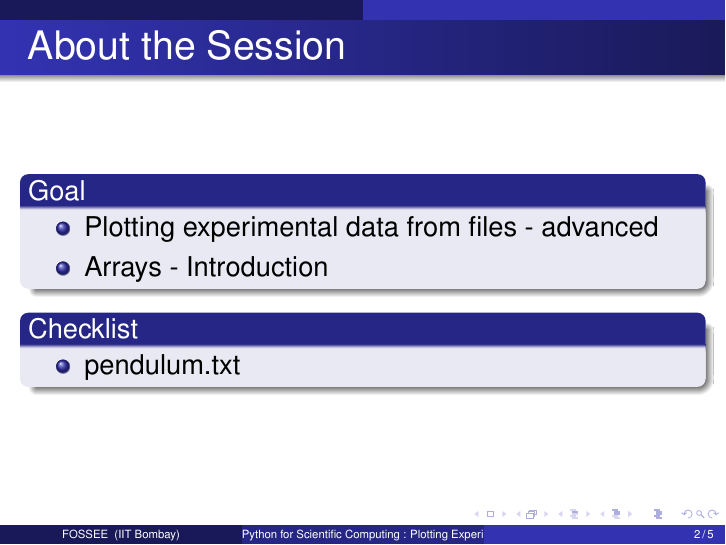
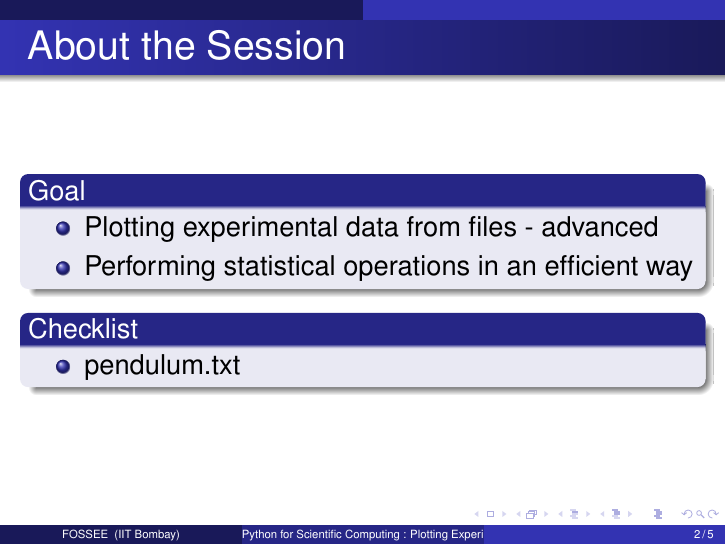
Before and after one commit to FOSSEE/st-scripts, LaTeX slides (presentations/loadtxt.tex): page 2 of 5. Compiled offline with pdfLaTeX.

Commit message:
Minor edits.

```diff
--- a/presentations/loadtxt.tex
+++ b/presentations/loadtxt.tex
@@ -91,7 +91,7 @@
   \begin{block}{Goal}
     \begin{itemize}
     \item Plotting experimental data from files - advanced
-    \item Arrays - Introduction
+    \item Performing statistical operations in an efficient way
     \end{itemize}
   \end{block}
   \begin{block}{Checklist}
```
Also changed, not shown: 1 other file.
